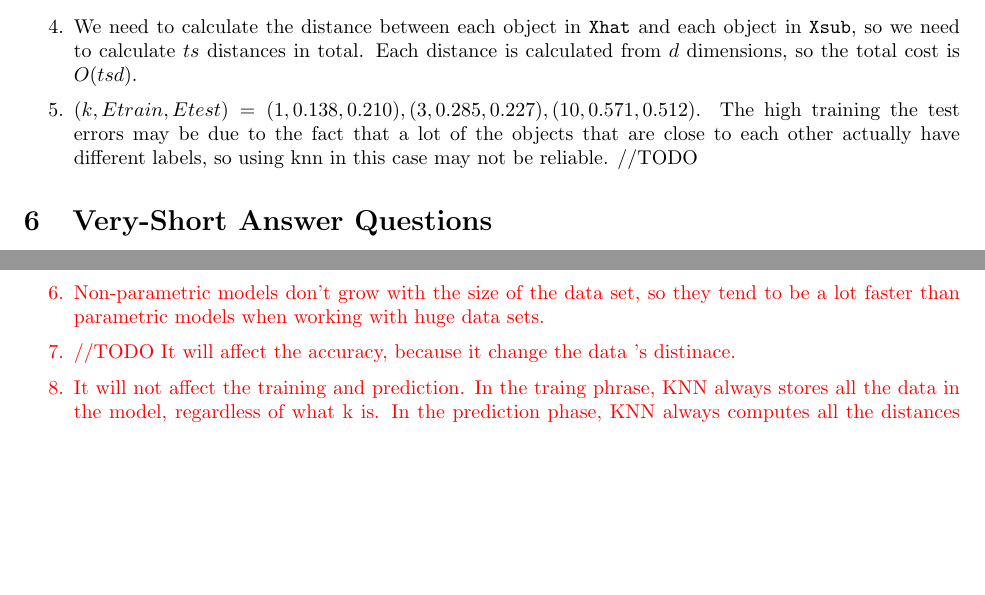
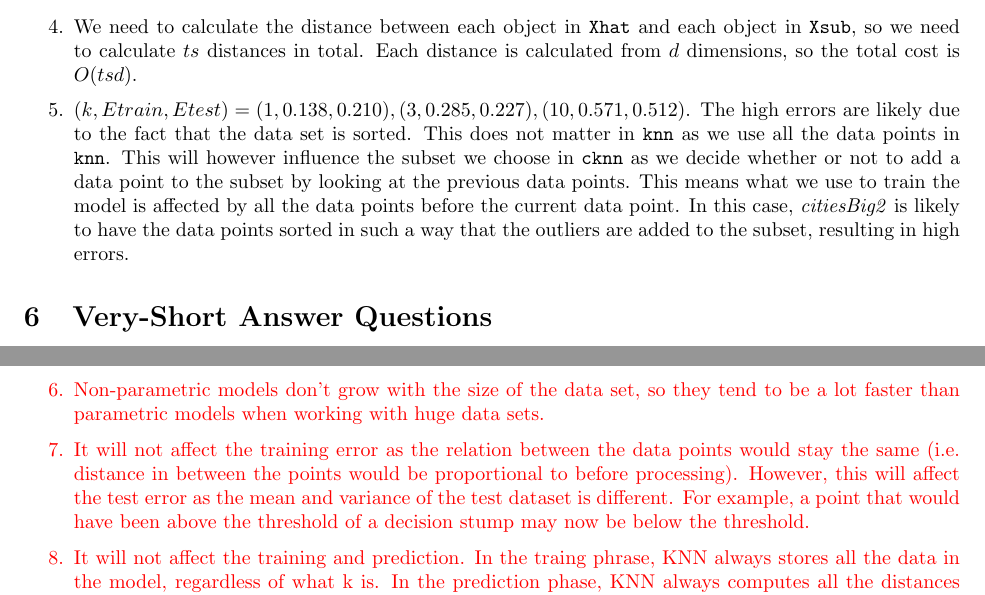
Before and after one commit to hwong5208/CPSC340, a LaTeX document (a1/a1.tex): two parts of pages 7 and 8 of 8, joined at a grey line, cut so that both start at the same text, the shorter picture padded with empty space. Compiled offline with pdfLaTeX.

Commit message:
[a] Finished TODO's in Q5 and Q6

```diff
--- a/a1/a1.tex
+++ b/a1/a1.tex
@@ -330,7 +330,7 @@ The cost of classify is O(tdk). Because the dominant cost is computing p(Xij | Y
 	\item Size of the subset = 457, $Etrain$ = 0.008, $Etest$ = 0.018
 	\item This is because an object in the training data set might not be in the model anymore, so the nearest neighbour of an object might not always be itself, meaning the predicted label might not always match the actual label.
 	\item We need to calculate the distance between each object in \texttt{Xhat} and each object in \texttt{Xsub}, so we need to calculate $ts$ distances in total. Each distance is calculated from $d$ dimensions, so the total cost is $O(tsd)$.
-    \item $(k, Etrain, Etest) = (1, 0.138, 0.210), (3, 0.285, 0.227), (10, 0.571, 0.512)$. The high training the test errors may be due to the fact that a lot of the objects that are close to each other actually have different labels, so using knn in this case may not be reliable. //TODO
+    \item $(k, Etrain, Etest) = (1, 0.138, 0.210), (3, 0.285, 0.227), (10, 0.571, 0.512)$. The high errors are likely due to the fact that the data set is sorted. This does not matter in \texttt{knn} as we use all the data points in \texttt{knn}. This will however influence the subset we choose in \texttt{cknn} as we decide whether or not to add a data point to the subset by looking at the previous data points. This means what we use to train the model is affected by all the data points before the current data point. In this case, \textit{citiesBig2} is likely to have the data points sorted in such a way that the outliers are added to the subset, resulting in high errors.
 }
 
 \section{Very-Short Answer Questions}
@@ -360,7 +360,7 @@ The cost of classify is O(tdk). Because the dominant cost is computing p(Xij | Y
 \item Naive Bayes classifier assumes that the presence of a particular feature in a class is unrelated to the presence of any other feature.
 \item The features of data are not independent of each other. For example, in bag of words, words that represent postal codes, addresses, and cities have a higher chance of appearing together than other words.
 \item Non-parametric models don't grow with the size of the data set, so they tend to be a lot faster than parametric models when working with huge data sets.
-\item //TODO It will affect the accuracy, because it change the data 's distinace.
+\item It will not affect the training error as the relation between the data points would stay the same (i.e. distance in between the points would be proportional to before processing). However, this will affect the test error as the mean and variance of the test dataset is different. For example, a point that would have been above the threshold of a decision stump may now be below the threshold.
 \item It will not affect the training and prediction. In the traing phrase, KNN always stores all the data in the model, regardless of what k is. In the prediction phase, KNN always computes all the distances between a point and all the other points, so k really only changes the runtime when we are taking the mode of the k nearest neighbours in the prediction phase, but because k is a constant and is typically much smaller than n and d, it will not affect the overall runtime asymptotically.
 \item Training error increases as k increases (training error is 0 when k = 1). The approximation error decreases with k up to a certain threshold, then starts increasing after the threshold as it starts to take outliers into account.
 \item For large n, the training error would increase and the approximation error would decrease because the model would become more general as n increases.
```
